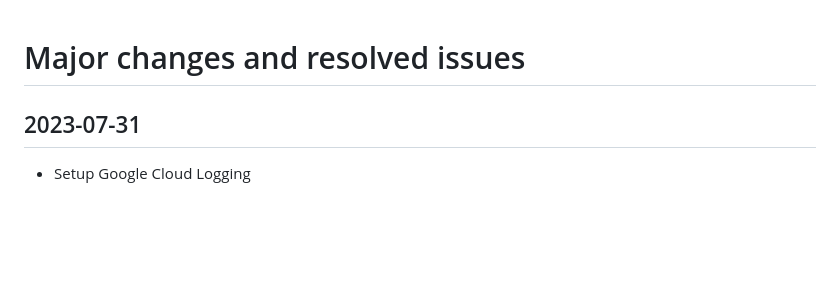
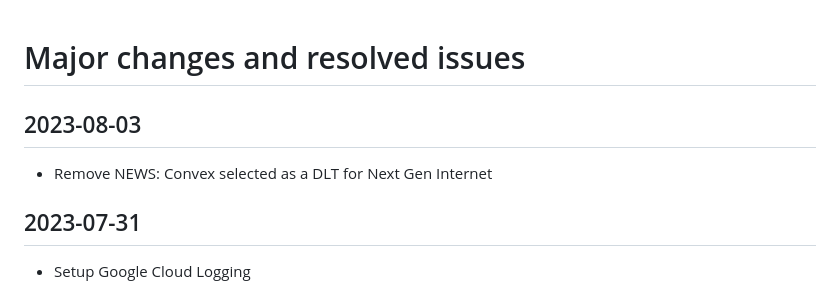
Before and after one commit to Convex-Dev/convex-web, a Markdown page: CHANGELOG.md, the part around the change. Drawn GitHub-style; blank space fills up the shorter version.

Commit message:
Update CHANGELOG

```diff
--- a/CHANGELOG.md
+++ b/CHANGELOG.md
@@ -1,4 +1,7 @@
 # Major changes and resolved issues
+
+## 2023-08-03
+- Remove NEWS: Convex selected as a DLT for Next Gen Internet
 
 ## 2023-07-31
 - Setup Google Cloud Logging
```
